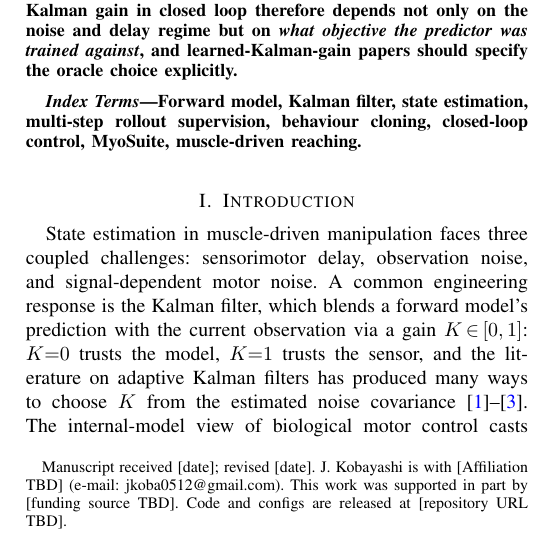
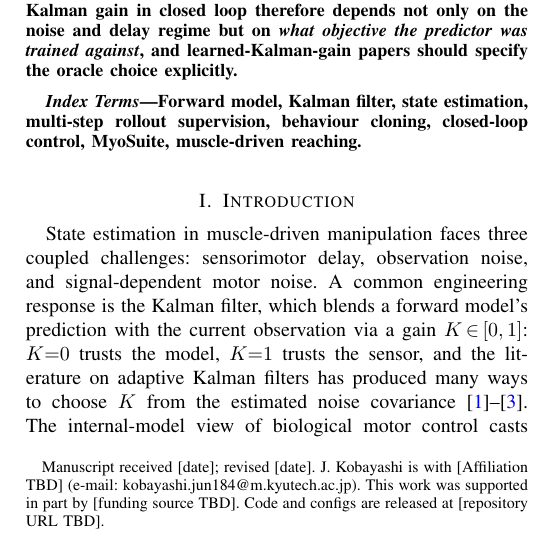
Before and after one commit to jkoba0512/myoarm-forward-state-estimation, a LaTeX paper (paper/main.tex): part of one column of page 1 of 8, cut so that both start at the same text. Compiled offline with pdfLaTeX.

Commit message:
fix: use institutional e-mail kobayashi.jun184@m.kyutech.ac.jp
Replaced the personal Gmail address with the Kyushu Institute of
Technology graduate-school address in both the manuscript \thanks{}
block and the cover-letter \address{}.

```diff
--- a/paper/main.tex
+++ b/paper/main.tex
@@ -38,7 +38,7 @@ Closed-Loop Evidence from a Muscle-Driven Reaching Task}
 
 \author{Jun~Kobayashi%
     \thanks{Manuscript received [date]; revised [date]. J.~Kobayashi
-    is with [Affiliation TBD] (e-mail: jkoba0512@gmail.com). This work
+    is with [Affiliation TBD] (e-mail: kobayashi.jun184@m.kyutech.ac.jp). This work
     was supported in part by [funding source TBD]. Code and configs
     are released at [repository URL TBD].}%
 }
```
Also changed, not shown: paper/main.pdf.
